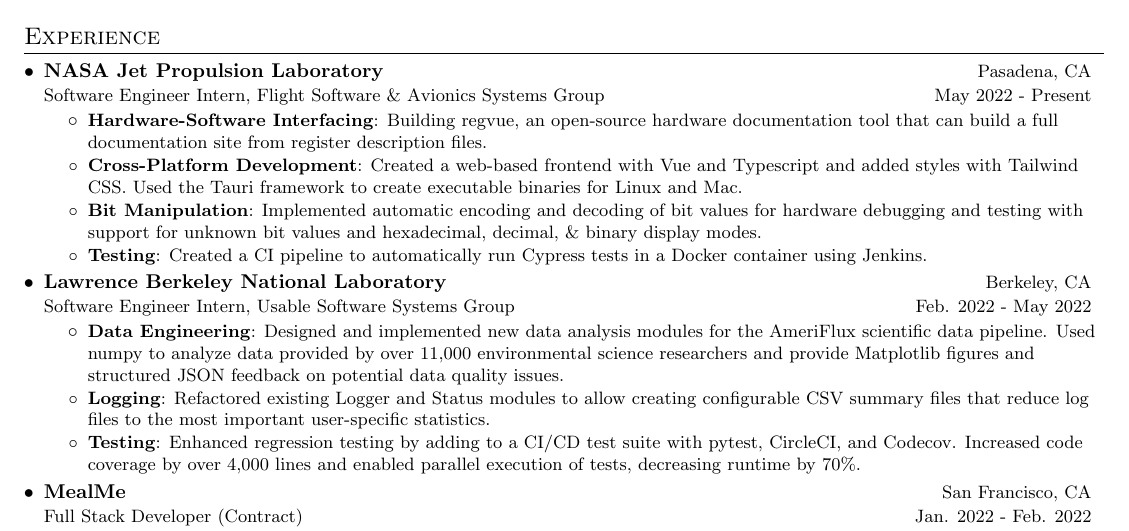
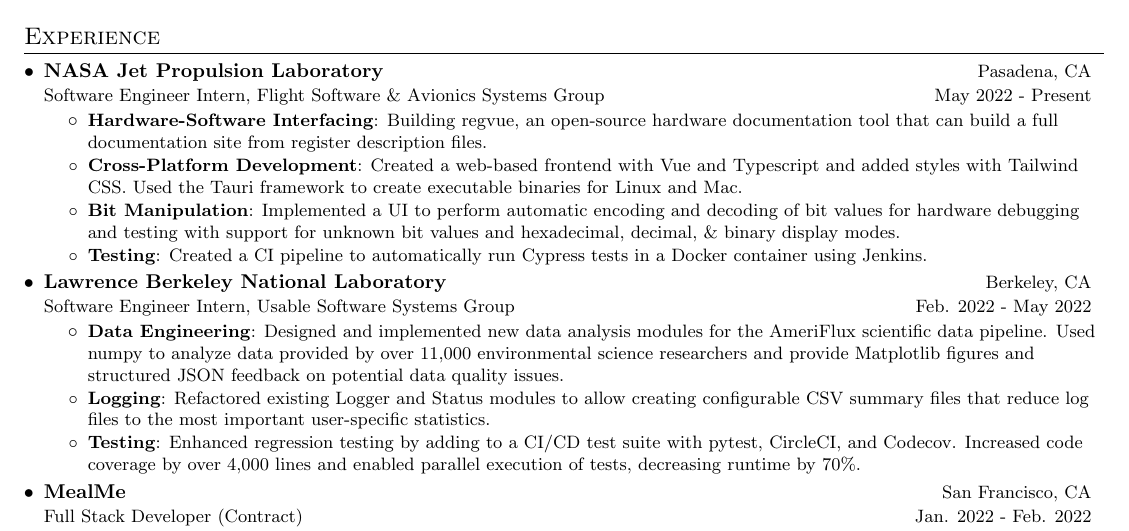
Before and after one commit to jgeden/resume, a LaTeX CV (joshua_geden_resume.tex): part of the page, cut so that both start at the same text. Compiled offline with pdfLaTeX.

Commit message:
update resume

```diff
--- a/joshua_geden_resume.tex
+++ b/joshua_geden_resume.tex
@@ -111,7 +111,7 @@
         \resumeItem{Cross-Platform Development}
           {Created a web-based frontend with Vue and Typescript and added styles with Tailwind CSS. Used the Tauri framework to create executable binaries for Linux and Mac.}
         \resumeItem{Bit Manipulation}
-          {Implemented automatic encoding and decoding of bit values for hardware debugging and testing with support for unknown bit values and hexadecimal, decimal, \& binary display modes.}
+          {Implemented a UI to perform automatic encoding and decoding of bit values for hardware debugging and testing with support for unknown bit values and hexadecimal, decimal, \& binary display modes.}
         \resumeItem{Testing}
           {Created a CI pipeline to automatically run Cypress tests in a Docker container using Jenkins.}
       \resumeItemListEnd
```
Also changed, not shown: joshua_geden_resume.pdf.
